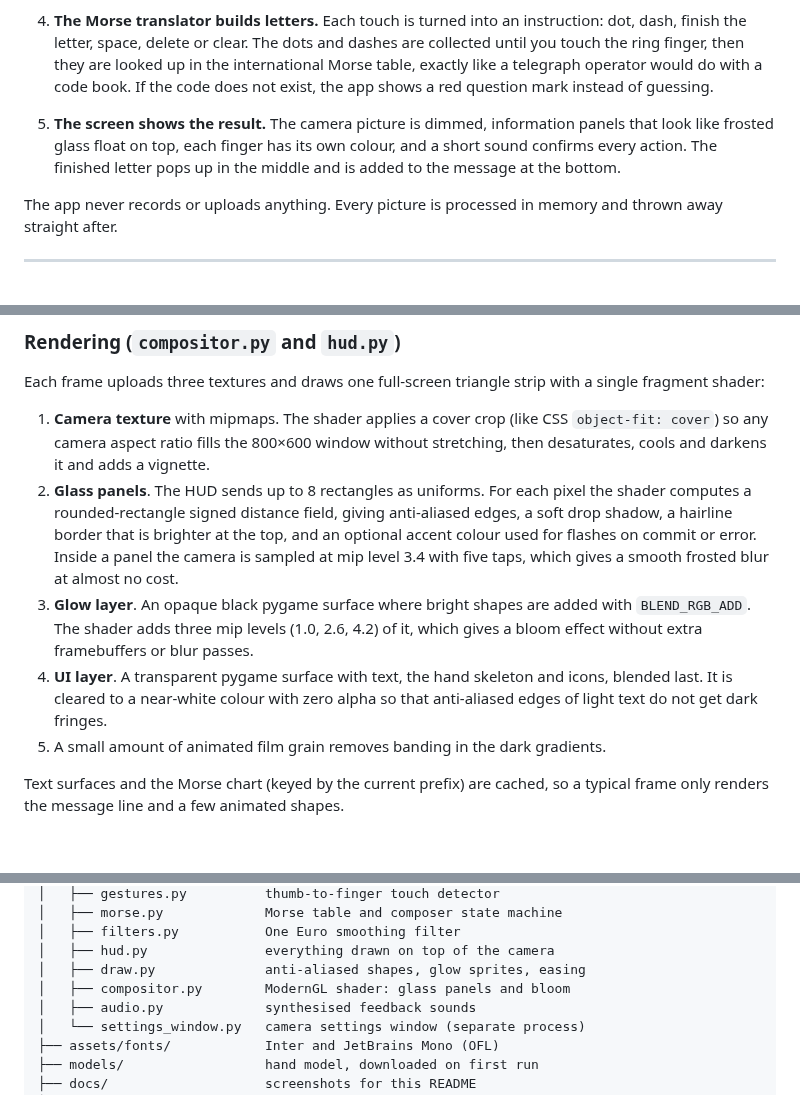
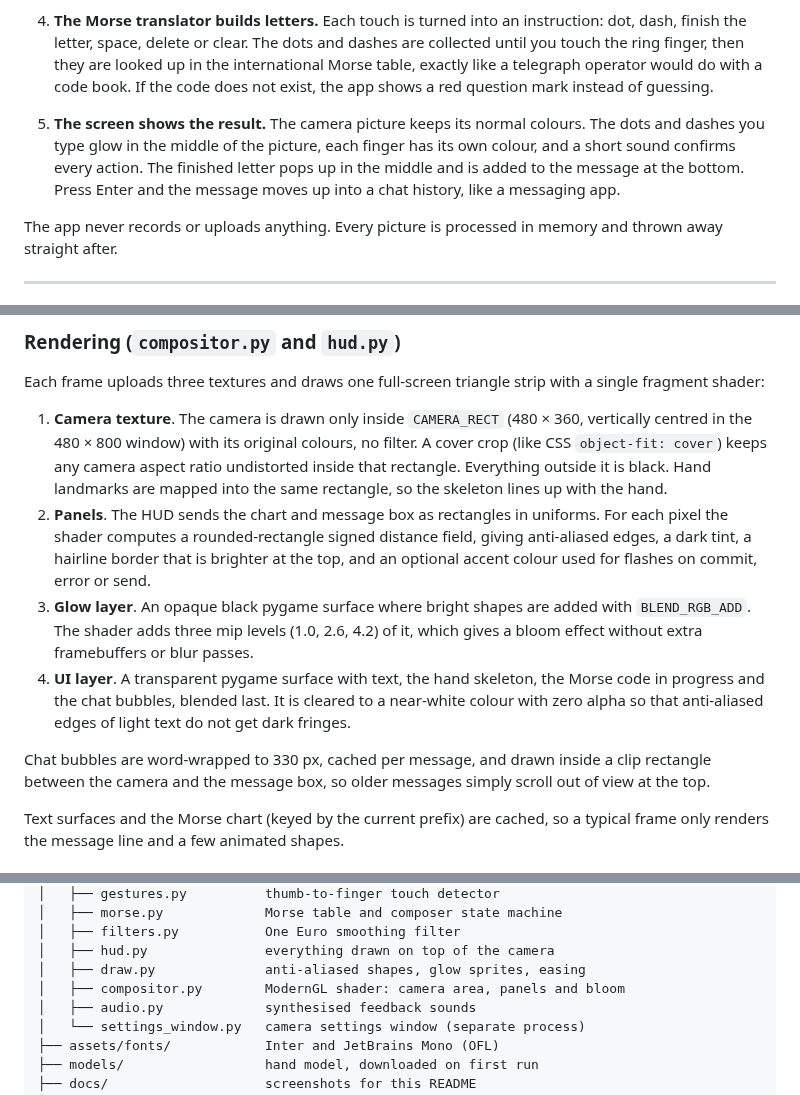
Before and after one commit to trungsyd2409/AI_computer_vision_morse_coding, a Markdown page: README.md, 3 parts joined by grey strips. Drawn GitHub-style.

```diff
--- a/README.md
+++ b/README.md
@@ -142,7 +153,7 @@ Think of the app as a small assembly line with five stations.
 
 4. **The Morse translator builds letters.** Each touch is turned into an instruction: dot, dash, finish the letter, space, delete or clear. The dots and dashes are collected until you touch the ring finger, then they are looked up in the international Morse table, exactly like a telegraph operator would do with a code book. If the code does not exist, the app shows a red question mark instead of guessing.
 
-5. **The screen shows the result.** The camera picture is dimmed, information panels that look like frosted glass float on top, each finger has its own colour, and a short sound confirms every action. The finished letter pops up in the middle and is added to the message at the bottom.
+5. **The screen shows the result.** The camera picture keeps its normal colours. The dots and dashes you type glow in the middle of the picture, each finger has its own colour, and a short sound confirms every action. The finished letter pops up in the middle and is added to the message at the bottom. Press Enter and the message moves up into a chat history, like a messaging app.
 
 The app never records or uploads anything. Every picture is processed in memory and thrown away straight after.
 
@@ -217,11 +228,12 @@ Drawing uses a vectorised **One Euro filter** (Casiez et al., 2012) on all 63 la
 
 Each frame uploads three textures and draws one full-screen triangle strip with a single fragment shader:
 
-1. **Camera texture** with mipmaps. The shader applies a cover crop (like CSS `object-fit: cover`) so any camera aspect ratio fills the 800×600 window without stretching, then desaturates, cools and darkens it and adds a vignette.
-2. **Glass panels**. The HUD sends up to 8 rectangles as uniforms. For each pixel the shader computes a rounded-rectangle signed distance field, giving anti-aliased edges, a soft drop shadow, a hairline border that is brighter at the top, and an optional accent colour used for flashes on commit or error. Inside a panel the camera is sampled at mip level 3.4 with five taps, which gives a smooth frosted blur at almost no cost.
+1. **Camera texture**. The camera is drawn only inside `CAMERA_RECT` (480 × 360, vertically centred in the 480 × 800 window) with its original colours, no filter. A cover crop (like CSS `object-fit: cover`) keeps any camera aspect ratio undistorted inside that rectangle. Everything outside it is black. Hand landmarks are mapped into the same rectangle, so the skeleton lines up with the hand.
+2. **Panels**. The HUD sends the chart and message box as rectangles in uniforms. For each pixel the shader computes a rounded-rectangle signed distance field, giving anti-aliased edges, a dark tint, a hairline border that is brighter at the top, and an optional accent colour used for flashes on commit, error or send.
 3. **Glow layer**. An opaque black pygame surface where bright shapes are added with `BLEND_RGB_ADD`. The shader adds three mip levels (1.0, 2.6, 4.2) of it, which gives a bloom effect without extra framebuffers or blur passes.
-4. **UI layer**. A transparent pygame surface with text, the hand skeleton and icons, blended last. It is cleared to a near-white colour with zero alpha so that anti-aliased edges of light text do not get dark fringes.
-5. A small amount of animated film grain removes banding in the dark gradients.
+4. **UI layer**. A transparent pygame surface with text, the hand skeleton, the Morse code in progress and the chat bubbles, blended last. It is cleared to a near-white colour with zero alpha so that anti-aliased edges of light text do not get dark fringes.
+
+Chat bubbles are word-wrapped to 330 px, cached per message, and drawn inside a clip rectangle between the camera and the message box, so older messages simply scroll out of view at the top.
 
 Text surfaces and the Morse chart (keyed by the current prefix) are cached, so a typical frame only renders the message line and a few animated shapes.
 
@@ -251,7 +263,7 @@ AI_computer_vision_morse_coding/
 │   ├── filters.py           One Euro smoothing filter
 │   ├── hud.py               everything drawn on top of the camera
 │   ├── draw.py              anti-aliased shapes, glow sprites, easing
-│   ├── compositor.py        ModernGL shader: glass panels and bloom
+│   ├── compositor.py        ModernGL shader: camera area, panels and bloom
 │   ├── audio.py             synthesised feedback sounds
 │   └── settings_window.py   camera settings window (separate process)
 ├── assets/fonts/            Inter and JetBrains Mono (OFL)
```
Also changed, not shown: other parts of README.md (+13 -2 lines), docs/preview.png, 7 other files.
